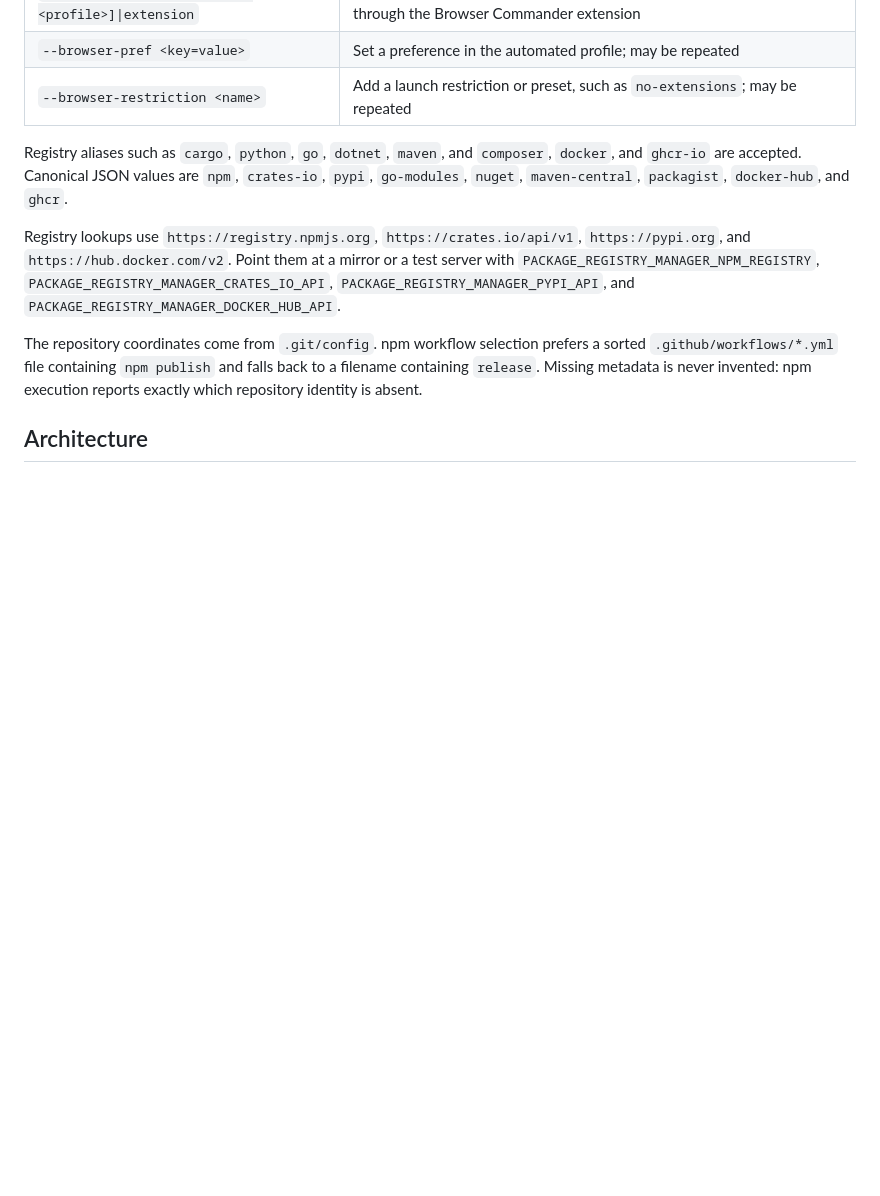
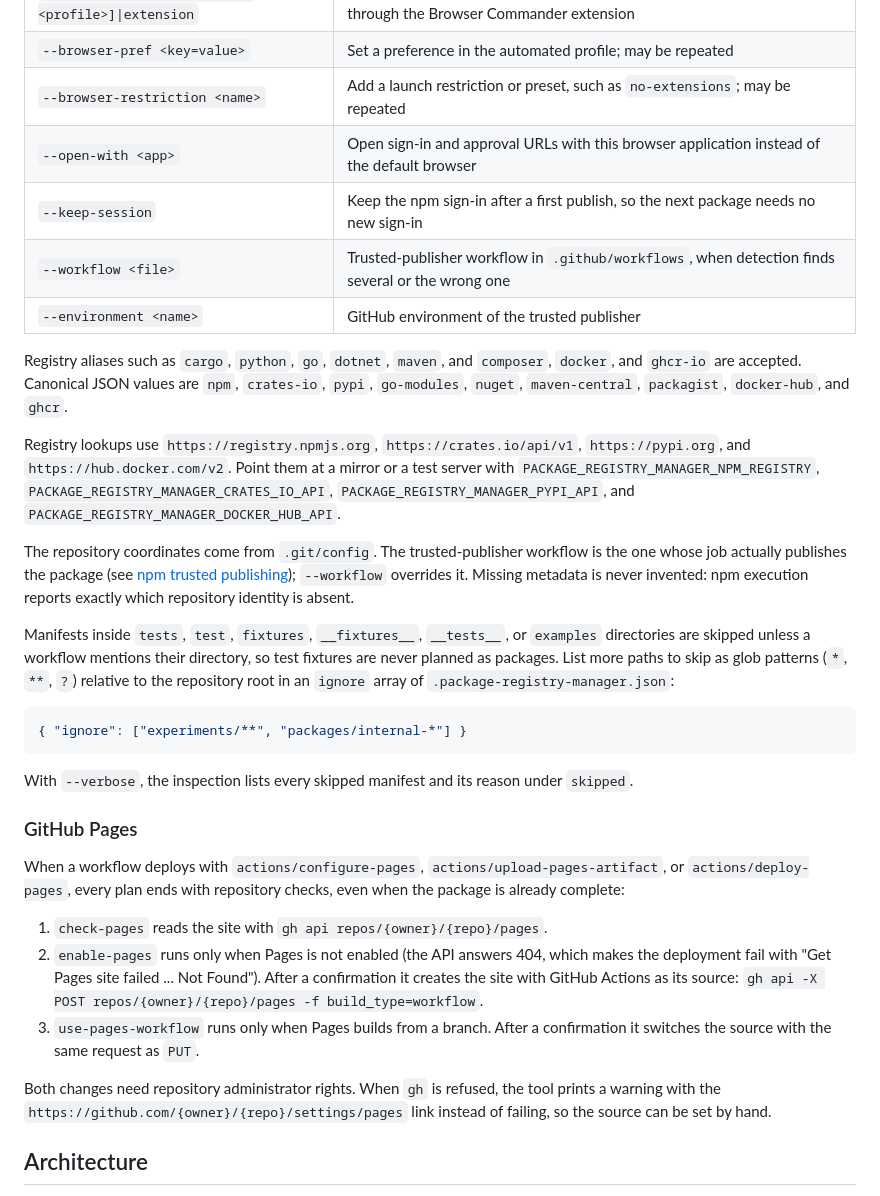
Before and after one commit to link-foundation/package-registry-manager, a Markdown page: README.md, the part around one of its changes. Drawn GitHub-style; blank space fills up the shorter version.

````diff
--- a/README.md
+++ b/README.md
@@ -326,6 +359,10 @@ The CLIs intentionally use the same options and JSON schema:
 | `--browser-attach snapshot[:<profile>]\|extension` | Fill forms in a temporary copy of your profile, or in your running browser through the Browser Commander extension |
 | `--browser-pref <key=value>` | Set a preference in the automated profile; may be repeated |
 | `--browser-restriction <name>` | Add a launch restriction or preset, such as `no-extensions`; may be repeated |
+| `--open-with <app>` | Open sign-in and approval URLs with this browser application instead of the default browser |
+| `--keep-session` | Keep the npm sign-in after a first publish, so the next package needs no new sign-in |
+| `--workflow <file>` | Trusted-publisher workflow in `.github/workflows`, when detection finds several or the wrong one |
+| `--environment <name>` | GitHub environment of the trusted publisher |
 
 Registry aliases such as `cargo`, `python`, `go`, `dotnet`, `maven`, and
 `composer`, `docker`, and `ghcr-io` are accepted. Canonical JSON values are
@@ -338,10 +375,42 @@ a test server with `PACKAGE_REGISTRY_MANAGER_NPM_REGISTRY`,
 `PACKAGE_REGISTRY_MANAGER_CRATES_IO_API`, `PACKAGE_REGISTRY_MANAGER_PYPI_API`,
 and `PACKAGE_REGISTRY_MANAGER_DOCKER_HUB_API`.
 
-The repository coordinates come from `.git/config`. npm workflow selection
-prefers a sorted `.github/workflows/*.yml` file containing `npm publish` and
-falls back to a filename containing `release`. Missing metadata is never
-invented: npm execution reports exactly which repository identity is absent.
+The repository coordinates come from `.git/config`. The trusted-publisher
+workflow is the one whose job actually publishes the package (see
+[npm trusted publishing](#npm-trusted-publishing)); `--workflow` overrides it.
+Missing metadata is never invented: npm execution reports exactly which
+repository identity is absent.
+
+Manifests inside `tests`, `test`, `fixtures`, `__fixtures__`, `__tests__`, or
+`examples` directories are skipped unless a workflow mentions their directory,
+so test fixtures are never planned as packages. List more paths to skip as
+glob patterns (`*`, `**`, `?`) relative to the repository root in an `ignore`
+array of `.package-registry-manager.json`:
+
+```json
+{ "ignore": ["experiments/**", "packages/internal-*"] }
+```
+
+With `--verbose`, the inspection lists every skipped manifest and its reason
+under `skipped`.
+
+### GitHub Pages
+
+When a workflow deploys with `actions/configure-pages`,
+`actions/upload-pages-artifact`, or `actions/deploy-pages`, every plan ends
+with repository checks, even when the package is already complete:
+
+1. `check-pages` reads the site with `gh api repos/{owner}/{repo}/pages`.
+2. `enable-pages` runs only when Pages is not enabled (the API answers 404,
+   which makes the deployment fail with "Get Pages site failed ... Not
+   Found"). After a confirmation it creates the site with GitHub Actions as its
+   source: `gh api -X POST repos/{owner}/{repo}/pages -f build_type=workflow`.
+3. `use-pages-workflow` runs only when Pages builds from a branch. After a
+   confirmation it switches the source with the same request as `PUT`.
+
+Both changes need repository administrator rights. When `gh` is refused, the
+tool prints a warning with the `https://github.com/{owner}/{repo}/settings/pages`
+link instead of failing, so the source can be set by hand.
 
 ## Architecture
 
````
Also changed, not shown: other parts of README.md (+49 -16 lines), rust/changelog.d/20261003_120000_self_publishing_and_npm_link_deadlines.md (added, +21 -0 lines).
